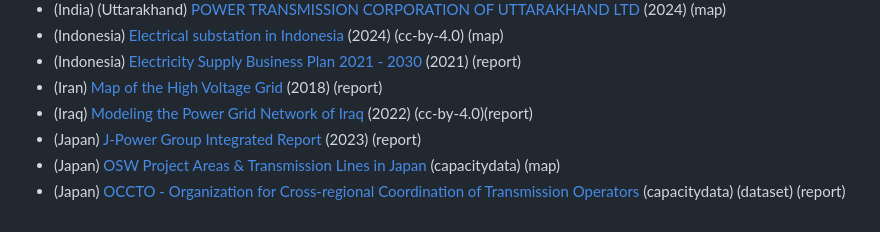
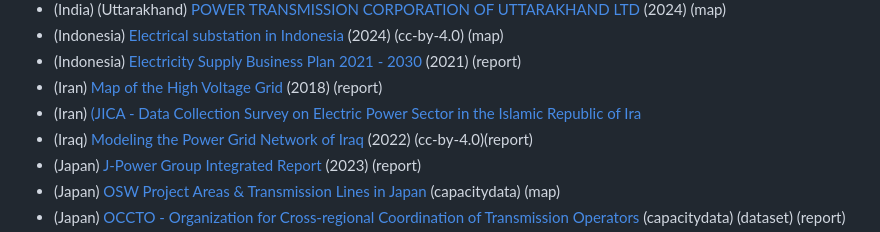
Before and after one commit to open-energy-transition/Awesome-Electrical-Grid-Mapping, a Markdown page: README.md, the part around the change. Drawn GitHub-style.

Commit message:
Add JICA report link for Iran's electric power sector

```diff
--- a/README.md
+++ b/README.md
@@ -197,6 +197,7 @@ If a resource link is broken, or you find a map with a broken link that you'd li
 * (Indonesia) [Electrical substation in Indonesia](https://www.arcgis.com/home/item.html?id=c5507bca5a2a4da68db0c699e8b70e19) (2024) (cc-by-4.0) (map)
 * (Indonesia) [Electricity Supply Business Plan 2021 - 2030](https://gatrik.esdm.go.id/assets/uploads/download_index/files/38622-ruptl-pln-2021-2030.pdf) (2021) (report)
 * (Iran) [Map of the High Voltage Grid](https://www.cigre.org/userfiles/files/Community/NC/2018_National-power-system_Iran.pdf) (2018) (report)
+* (Iran) [(JICA - Data Collection Survey on Electric Power Sector in the Islamic Republic of Ira](https://openjicareport.jica.go.jp/pdf/12283909.pdf)
 * (Iraq) [Modeling the Power Grid Network of Iraq](https://www.researchgate.net/publication/366007793_Modeling_the_Power_Grid_Network_of_Iraq) (2022) (cc-by-4.0)(report)
 * (Japan) [J-Power Group Integrated Report](https://www.jpower.co.jp/ir/pdf/rep2023/jpower_integrated2023_all.pdf) (2023) (report)
 * (Japan) [OSW Project Areas & Transmission Lines in Japan](https://www.renewable-ei.org/statistics/offshoremap/?page=en) (capacitydata) (map)
```
